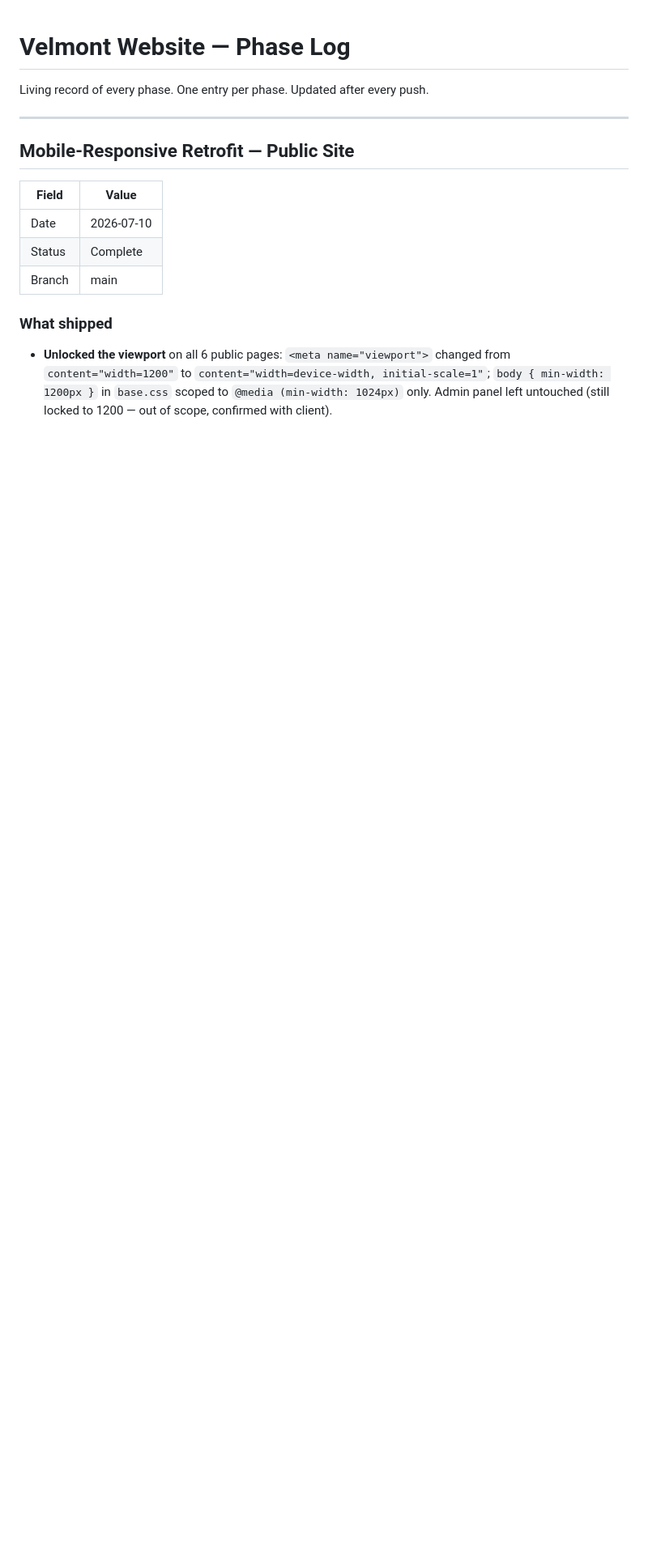
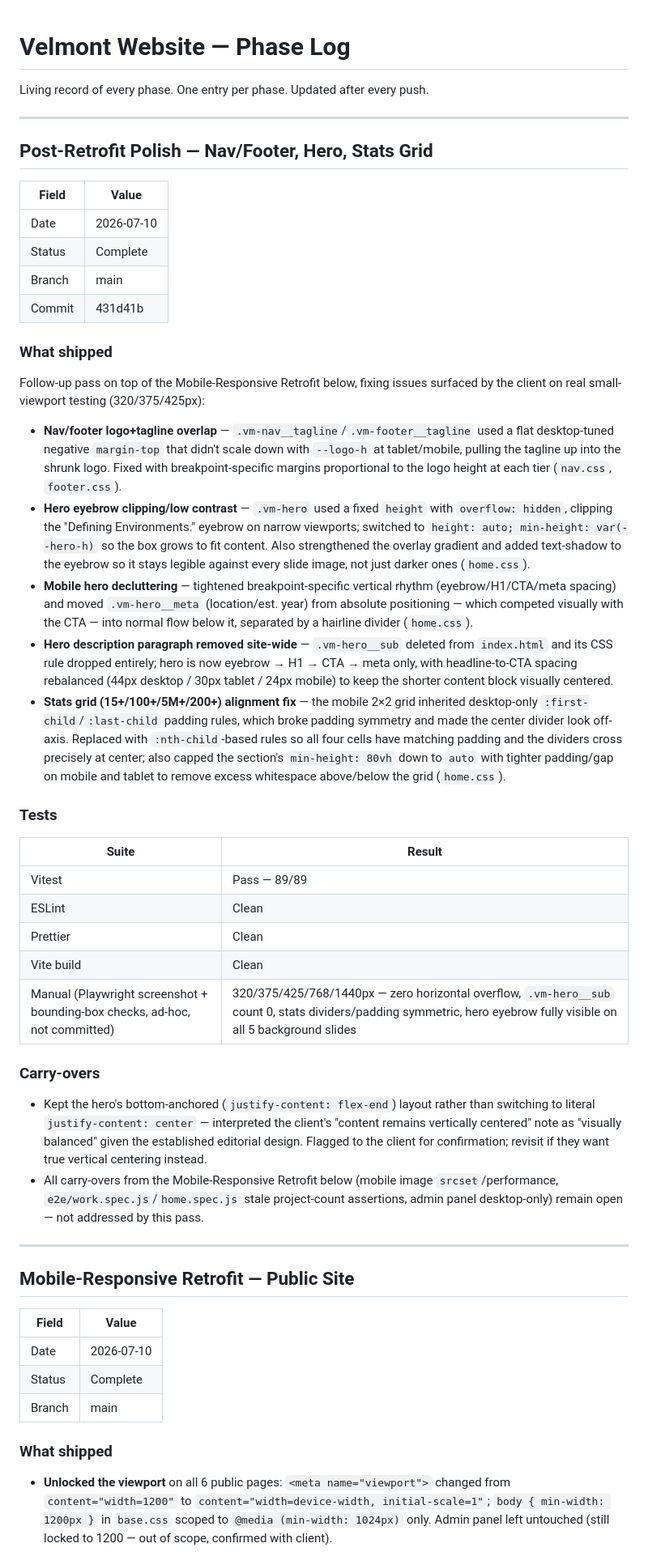
Before and after one commit to sujeth-dev/Velmont, a Markdown page: PHASE_LOG.md, the part around the change. Shown at 81% size. Drawn GitHub-style; blank space fills up the shorter version.

Commit message:
Log Post-Retrofit Polish phase (nav/footer, hero, stats grid)
PHASE_LOG entry for commit 431d41b was missing per CHANGE_GUIDE.md
Rule 3 (docs updated in the same commit as the code they describe).

```diff
--- a/PHASE_LOG.md
+++ b/PHASE_LOG.md
@@ -1,6 +1,42 @@
 # Velmont Website — Phase Log
 
 Living record of every phase. One entry per phase. Updated after every push.
+
+---
+
+## Post-Retrofit Polish — Nav/Footer, Hero, Stats Grid
+
+| Field | Value |
+|---|---|
+| Date | 2026-07-10 |
+| Status | Complete |
+| Branch | main |
+| Commit | 431d41b |
+
+### What shipped
+
+Follow-up pass on top of the Mobile-Responsive Retrofit below, fixing issues surfaced by the client on real small-viewport testing (320/375/425px):
+
+- **Nav/footer logo+tagline overlap** — `.vm-nav__tagline`/`.vm-footer__tagline` used a flat desktop-tuned negative `margin-top` that didn't scale down with `--logo-h` at tablet/mobile, pulling the tagline up into the shrunk logo. Fixed with breakpoint-specific margins proportional to the logo height at each tier (`nav.css`, `footer.css`).
+- **Hero eyebrow clipping/low contrast** — `.vm-hero` used a fixed `height` with `overflow: hidden`, clipping the "Defining Environments." eyebrow on narrow viewports; switched to `height: auto; min-height: var(--hero-h)` so the box grows to fit content. Also strengthened the overlay gradient and added text-shadow to the eyebrow so it stays legible against every slide image, not just darker ones (`home.css`).
+- **Mobile hero decluttering** — tightened breakpoint-specific vertical rhythm (eyebrow/H1/CTA/meta spacing) and moved `.vm-hero__meta` (location/est. year) from absolute positioning — which competed visually with the CTA — into normal flow below it, separated by a hairline divider (`home.css`).
+- **Hero description paragraph removed site-wide** — `.vm-hero__sub` deleted from `index.html` and its CSS rule dropped entirely; hero is now eyebrow → H1 → CTA → meta only, with headline-to-CTA spacing rebalanced (44px desktop / 30px tablet / 24px mobile) to keep the shorter content block visually centered.
+- **Stats grid (15+/100+/5M+/200+) alignment fix** — the mobile 2×2 grid inherited desktop-only `:first-child`/`:last-child` padding rules, which broke padding symmetry and made the center divider look off-axis. Replaced with `:nth-child`-based rules so all four cells have matching padding and the dividers cross precisely at center; also capped the section's `min-height: 80vh` down to `auto` with tighter padding/gap on mobile and tablet to remove excess whitespace above/below the grid (`home.css`).
+
+### Tests
+
+| Suite | Result |
+|---|---|
+| Vitest | Pass — 89/89 |
+| ESLint | Clean |
+| Prettier | Clean |
+| Vite build | Clean |
+| Manual (Playwright screenshot + bounding-box checks, ad-hoc, not committed) | 320/375/425/768/1440px — zero horizontal overflow, `.vm-hero__sub` count 0, stats dividers/padding symmetric, hero eyebrow fully visible on all 5 background slides |
+
+### Carry-overs
+
+- Kept the hero's bottom-anchored (`justify-content: flex-end`) layout rather than switching to literal `justify-content: center` — interpreted the client's "content remains vertically centered" note as "visually balanced" given the established editorial design. Flagged to the client for confirmation; revisit if they want true vertical centering instead.
+- All carry-overs from the Mobile-Responsive Retrofit below (mobile image `srcset`/performance, `e2e/work.spec.js`/`home.spec.js` stale project-count assertions, admin panel desktop-only) remain open — not addressed by this pass.
 
 ---
 
```
